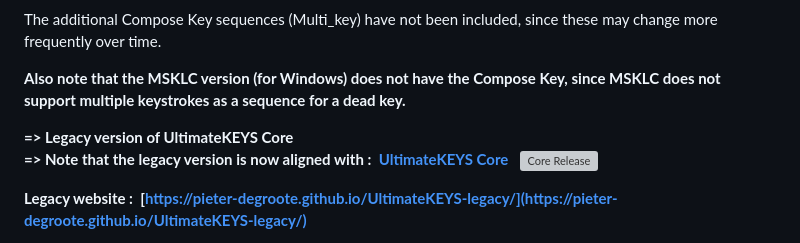
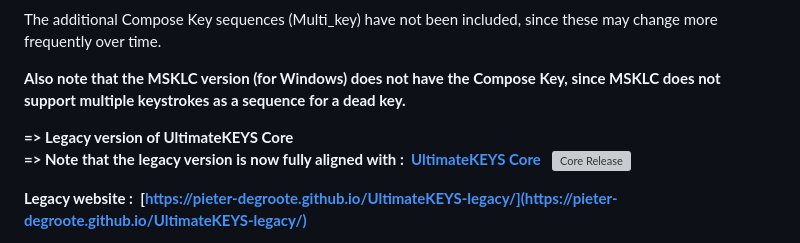
Before and after one commit to pieter-degroote/UltimateKEYS-legacy, a Markdown page: README.md, the part around the change. GitHub-like rendering; grey boxes are pictures that could not be loaded.

```diff
--- a/README.md
+++ b/README.md
@@ -10,7 +10,7 @@ The additional Compose Key sequences (Multi_key) have not been included, since t
 **Also note that the MSKLC version (for Windows) does not have the Compose Key, since MSKLC does not support multiple keystrokes as a sequence for a dead key.**
 
 **=&gt; Legacy version of UltimateKEYS Core**
-**=&gt; Note that the legacy version is now aligned with&nbsp;: &nbsp;[UltimateKEYS Core](https://github.com/pieter-degroote/UltimateKEYS-core)**&emsp;[![Core Release](https://img.shields.io/github/release/pieter-degroote/UltimateKEYS-core.svg?label=core)](https://github.com/pieter-degroote/UltimateKEYS-core/releases)
+**=&gt; Note that the legacy version is now fully aligned with&nbsp;: &nbsp;[UltimateKEYS Core](https://github.com/pieter-degroote/UltimateKEYS-core)**&emsp;[![Core Release](https://img.shields.io/github/release/pieter-degroote/UltimateKEYS-core.svg?label=core)](https://github.com/pieter-degroote/UltimateKEYS-core/releases)
 
 **Legacy website&nbsp;: &nbsp;[https://pieter-degroote.github.io/UltimateKEYS-legacy/](https://pieter-degroote.github.io/UltimateKEYS-legacy/)**
 
```
